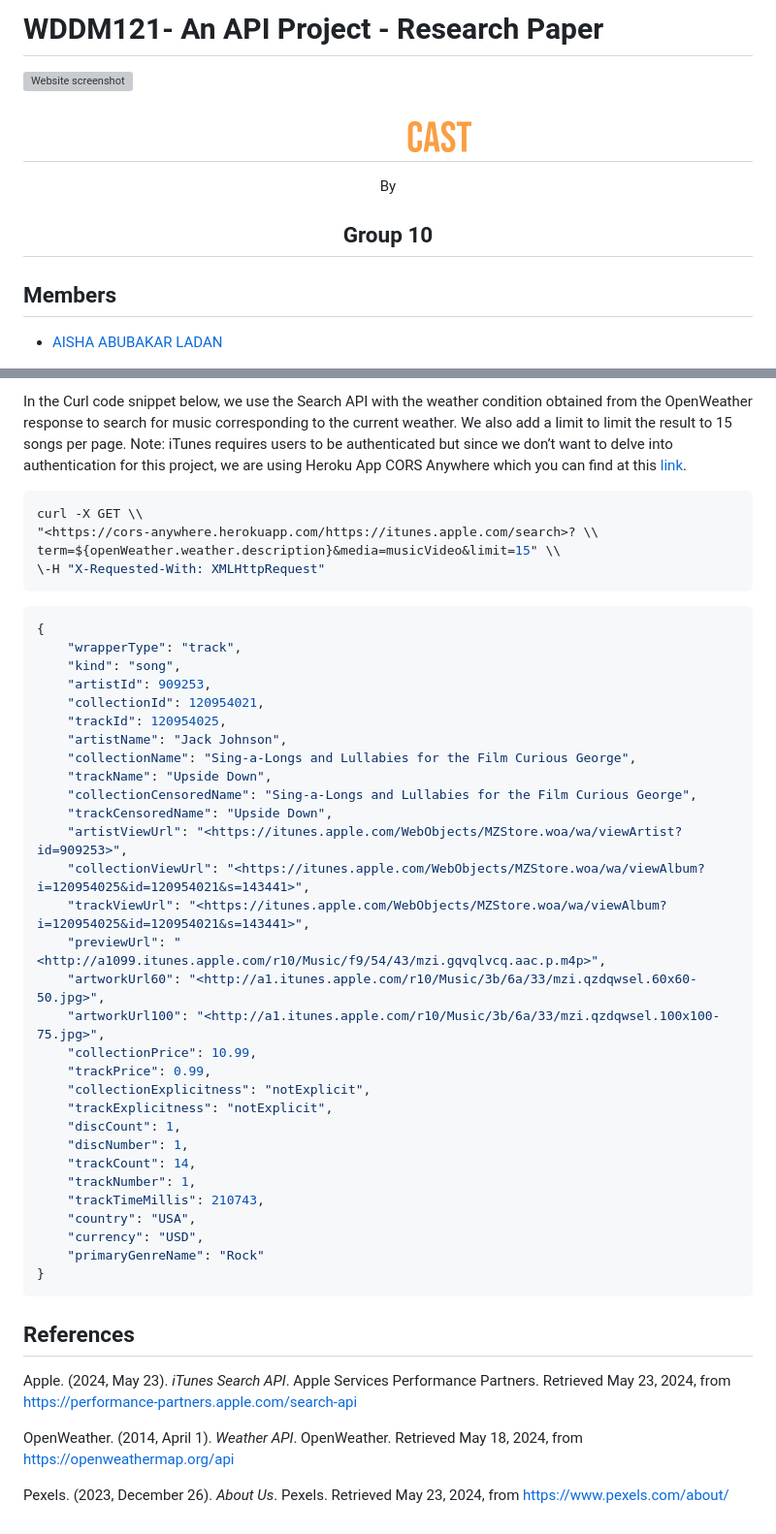
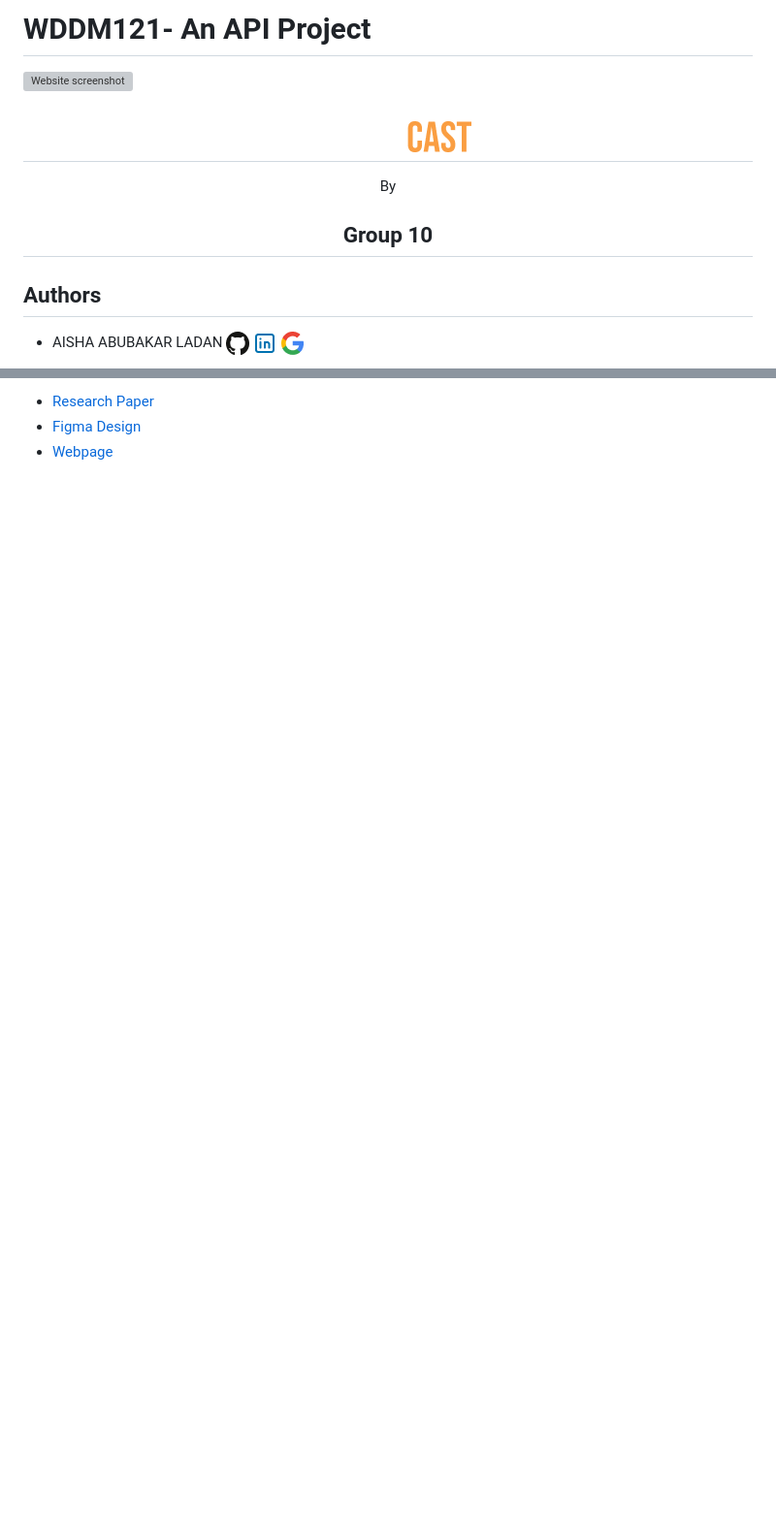
Before and after one commit to emmanueldiogu/MelodyCast-Old, a Markdown page: README.md, 2 parts joined by grey strips. Shown: that part at 97% size. Drawn GitHub-style; pictures changed too: icons/github.png (added), icons/google.png (added), icons/linkedin.png (added); blank space fills up the shorter version; grey boxes are pictures that could not be loaded.

````diff
--- a/README.md
+++ b/README.md
@@ -1,4 +1,4 @@
-# **WDDM121- An API Project - Research Paper**
+# **WDDM121- An API Project**
 
 ![Website screenshot](./screenshot.png "Website screenshot")
 
@@ -8,7 +8,7 @@
 
 <h2 align="center">Group 10</h2>
 
-## Members
+## Authors
 
-- [AISHA ABUBAKAR LADAN](https://github.com/Lolis007)
+- AISHA ABUBAKAR LADAN [![GitHub](./icons/github.png)](https://github.com/Lolis007) [![LinkedIn](./icons/linkedin.png)]() [![Google](./icons/google.png)]()
 
@@ -134,50 +44,4 @@ The Search API allows you to place search fields on your website to search for c
 
-In the Curl code snippet below, we use the Search API with the weather condition obtained from the OpenWeather response to search for music corresponding to the current weather. We also add a limit to limit the result to 15 songs per page. Note: iTunes requires users to be authenticated but since we don’t want to delve into authentication for this project, we are using Heroku App CORS Anywhere which you can find at this [link](https://cors-anywhere.herokuapp.com/corsdemo).
-
-```bash
-curl -X GET \\
-"<https://cors-anywhere.herokuapp.com/https://itunes.apple.com/search>? \\
-term=${openWeather.weather.description}&media=musicVideo&limit=15" \\
-\-H "X-Requested-With: XMLHttpRequest"
-```
-
-```json
-{
-    "wrapperType": "track",
-    "kind": "song",
-    "artistId": 909253,
-    "collectionId": 120954021,
-    "trackId": 120954025,
-    "artistName": "Jack Johnson",
-    "collectionName": "Sing-a-Longs and Lullabies for the Film Curious George",
-    "trackName": "Upside Down",
-    "collectionCensoredName": "Sing-a-Longs and Lullabies for the Film Curious George",
-    "trackCensoredName": "Upside Down",
-    "artistViewUrl": "<https://itunes.apple.com/WebObjects/MZStore.woa/wa/viewArtist?id=909253>",
-    "collectionViewUrl": "<https://itunes.apple.com/WebObjects/MZStore.woa/wa/viewAlbum?i=120954025&id=120954021&s=143441>",
-    "trackViewUrl": "<https://itunes.apple.com/WebObjects/MZStore.woa/wa/viewAlbum?i=120954025&id=120954021&s=143441>",
-    "previewUrl": "<http://a1099.itunes.apple.com/r10/Music/f9/54/43/mzi.gqvqlvcq.aac.p.m4p>",
-    "artworkUrl60": "<http://a1.itunes.apple.com/r10/Music/3b/6a/33/mzi.qzdqwsel.60x60-50.jpg>",
-    "artworkUrl100": "<http://a1.itunes.apple.com/r10/Music/3b/6a/33/mzi.qzdqwsel.100x100-75.jpg>",
-    "collectionPrice": 10.99,
-    "trackPrice": 0.99,
-    "collectionExplicitness": "notExplicit",
-    "trackExplicitness": "notExplicit",
-    "discCount": 1,
-    "discNumber": 1,
-    "trackCount": 14,
-    "trackNumber": 1,
-    "trackTimeMillis": 210743,
-    "country": "USA",
-    "currency": "USD",
-    "primaryGenreName": "Rock"
-}
-```
-
-## **References**
-
-Apple. (2024, May 23). _iTunes Search API_. Apple Services Performance Partners. Retrieved May 23, 2024, from <https://performance-partners.apple.com/search-api>
-
-OpenWeather. (2014, April 1). _Weather API_. OpenWeather. Retrieved May 18, 2024, from <https://openweathermap.org/api>
-
-Pexels. (2023, December 26). _About Us_. Pexels. Retrieved May 23, 2024, from <https://www.pexels.com/about/>
+- [Research Paper](./API%20Research%20Paper.pdf)
+- [Figma Design](https://www.figma.com/design/13ly9mi751NQF0CByYH5GT/Weather-Website?node-id=19-4333&t=gOCuqdf6qTIFvVZd-0)
+- [Webpage]()
````
Also changed, not shown: other parts of README.md (+4 -94 lines).
